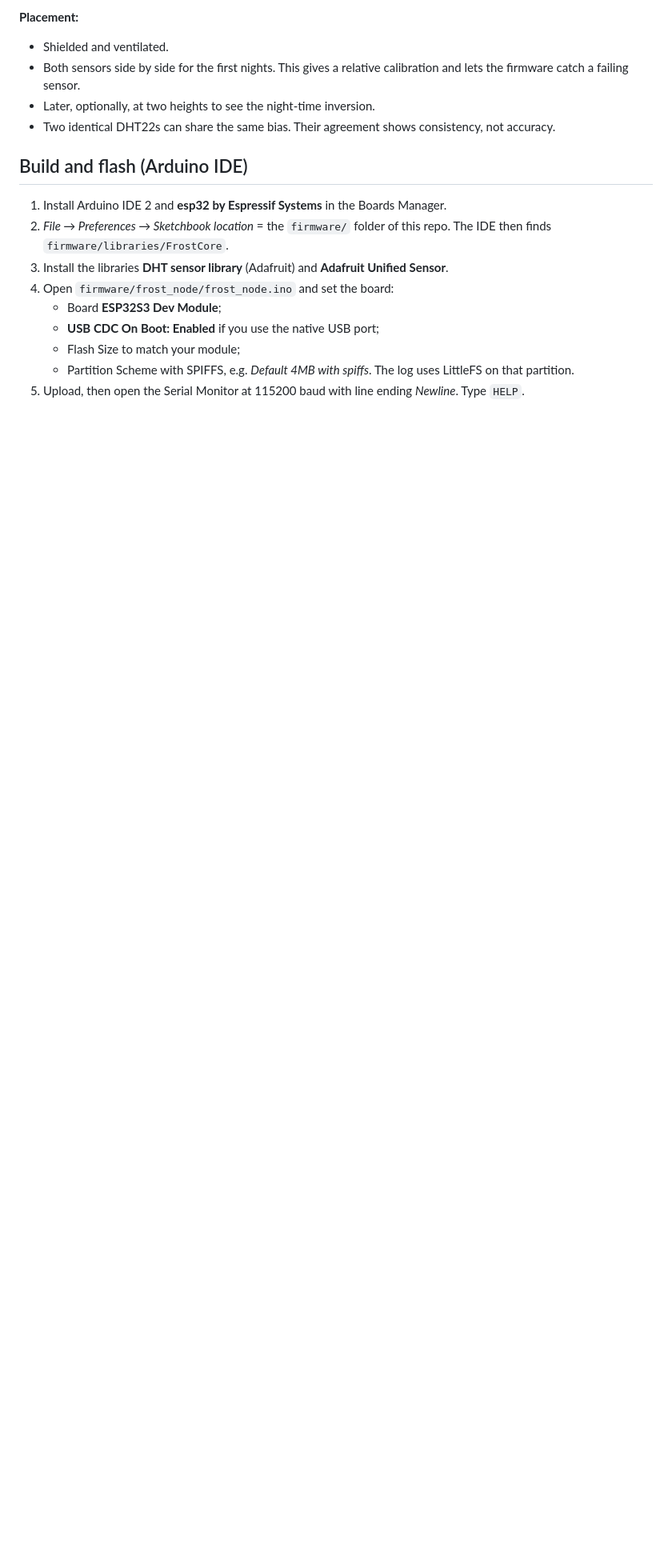
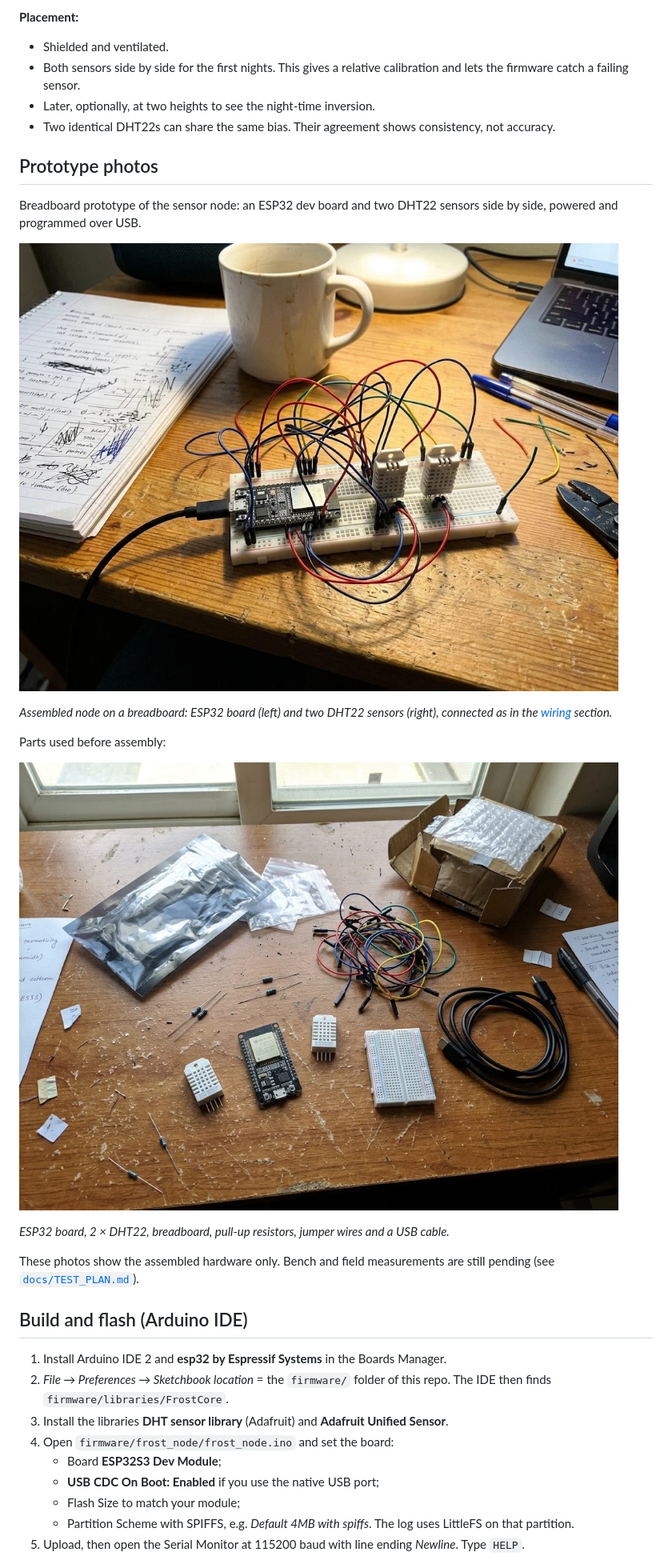
Before and after one commit to nur1sla8/frost-early-warning-array, a Markdown page: README.md, the part around one of its changes. Shown at 80% size. Drawn GitHub-style; pictures changed too: docs/images/breadboard-prototype.jpg (added), docs/images/components.jpg (added); blank space fills up the shorter version.

Commit message:
Add prototype photos to README
Add breadboard prototype and parts photos (docs/images) with a new
'Prototype photos' section; note that hardware measurements are still pending.

Co-Authored-By: Claude Sonnet 5.5 <noreply@anthropic.com>

```diff
--- a/README.md
+++ b/README.md
@@ -96,6 +97,25 @@ Full method, tables and limits: [`docs/RESEARCH.md`](docs/RESEARCH.md).
   firmware catch a failing sensor.
 - Later, optionally, at two heights to see the night-time inversion.
 - Two identical DHT22s can share the same bias. Their agreement shows consistency, not accuracy.
+
+## Prototype photos
+
+Breadboard prototype of the sensor node: an ESP32 dev board and two DHT22 sensors side by side, powered
+and programmed over USB.
+
+![Assembled breadboard prototype: ESP32 dev board with two DHT22 sensors](docs/images/breadboard-prototype.jpg)
+
+*Assembled node on a breadboard: ESP32 board (left) and two DHT22 sensors (right), connected as in the
+[wiring](#wiring-esp32-s3) section.*
+
+Parts used before assembly:
+
+![Parts: ESP32 board, two DHT22 sensors, breadboard, pull-up resistors, jumper wires, USB cable](docs/images/components.jpg)
+
+*ESP32 board, 2 × DHT22, breadboard, pull-up resistors, jumper wires and a USB cable.*
+
+These photos show the assembled hardware only. Bench and field measurements are still pending (see
+[`docs/TEST_PLAN.md`](docs/TEST_PLAN.md)).
 
 ## Build and flash (Arduino IDE)
 
```
Also changed, not shown: other parts of README.md (+1 -0 lines).
